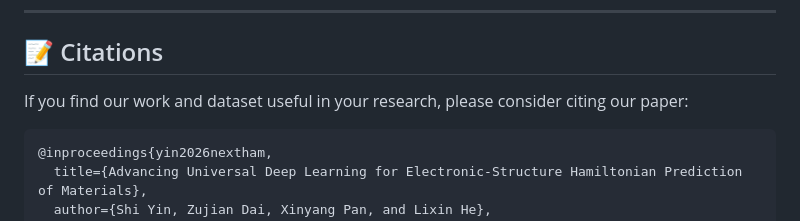
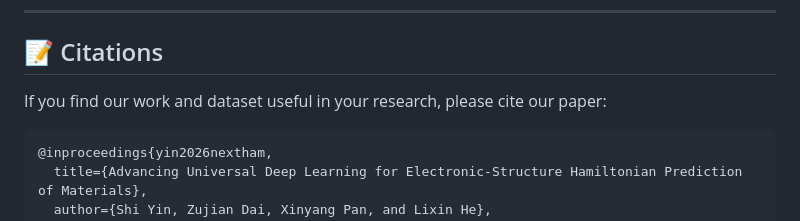
Before and after one commit to DavidYin94/NextHAM, a Markdown page: README.MD, the part around the change. GitHub-like rendering.

````diff
--- a/README.MD
+++ b/README.MD
@@ -112,7 +112,7 @@ sh run_bands.sh
 
 ## 📝 Citations
 
-If you find our work and dataset useful in your research, please consider citing our paper:
+If you find our work and dataset useful in your research, please cite our paper:
 
 ```bibtex
 @inproceedings{yin2026nextham,
````
